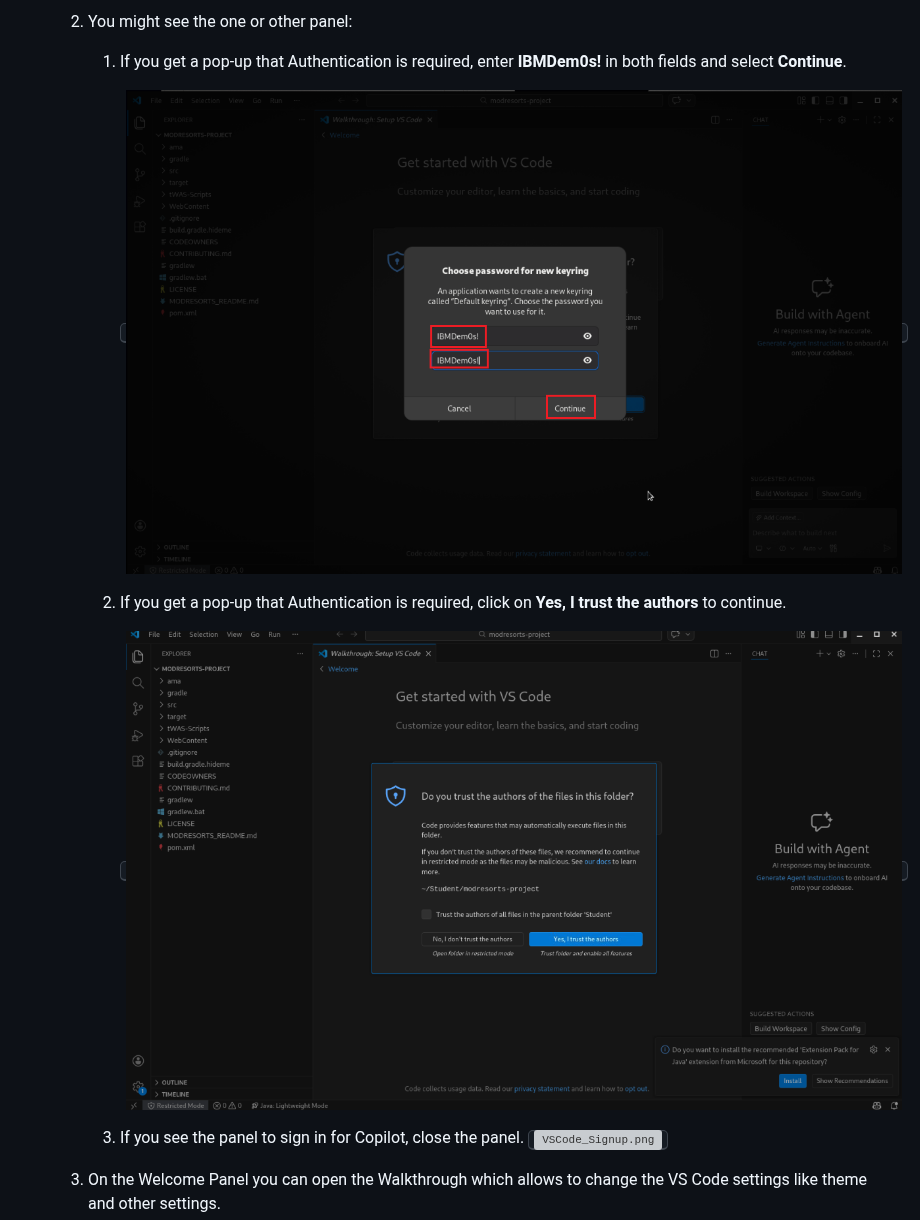
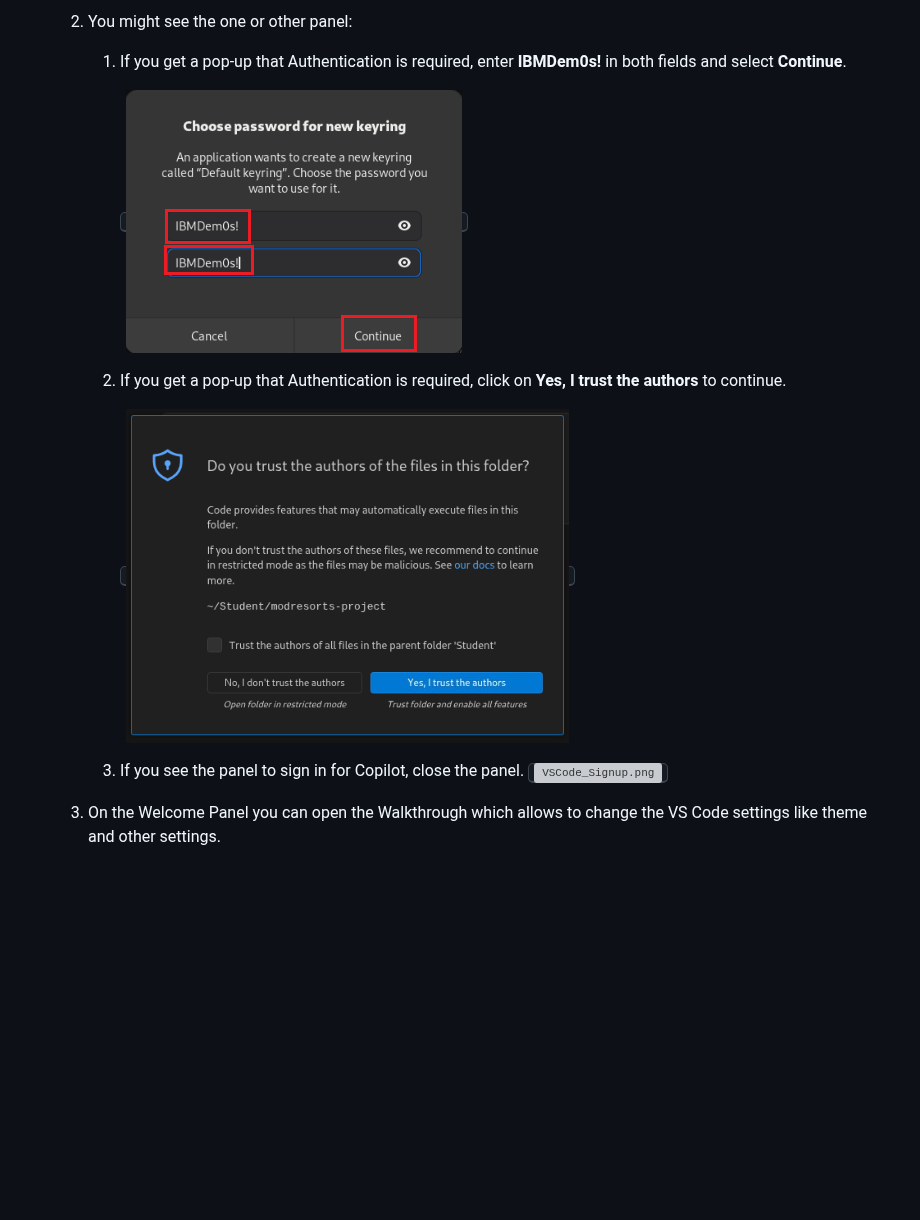
Before and after one commit to LarsBesselmann/LibertyGettingStarted-2026-AMA-Bob-Lab, a Markdown page: README.md, the part around the change. Rendered like a GitHub page; pictures changed too: images/media/Bob_Keyring.png (added), images/media/Bob_TrustAuthor.png (added), images/media/VSCode_Keyring.png (deleted); blank space fills up the shorter version; grey boxes are pictures that could not be loaded.

Commit message:
Add Images

```diff
--- a/README.md
+++ b/README.md
@@ -901,11 +901,11 @@ Now you will use AMA Dev Tools to do the required code changes. AMA Dev Tools wi
 
         1. If you get a pop-up that Authentication is required, enter **IBMDem0s!** in both fields and select **Continue**.
 
-            <kbd>![VSCode_Keyring.png](./images/media/VSCode_Keyring.png)</kbd>
+            <kbd>![Bob_Keyring.png](./images/media/Bob_Keyring.png)</kbd>
 
         2. If you get a pop-up that Authentication is required, click on **Yes, I trust the authors** to continue.
 
-            <kbd>![VSCode_TrustAuthor.png](./images/media/VSCode_TrustAuthor.png)</kbd>
+            <kbd>![VSCode_TrustAuthor.png](./images/media/Bob_TrustAuthor.png)</kbd>
 
         3. If you see the panel to sign in for Copilot, close the panel.
         <kbd>![VSCode_Signup.png](./images/media/VSCode_Signup.png)</kbd>
```
